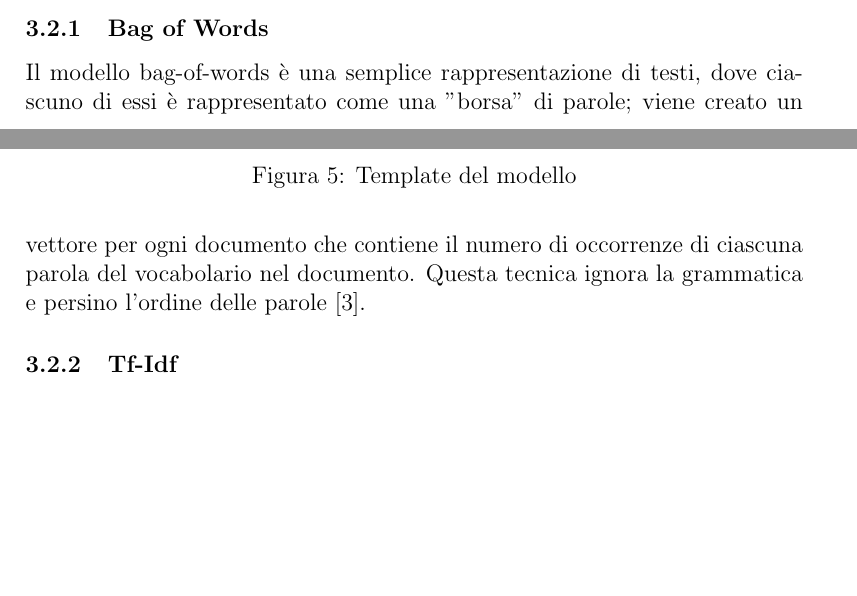
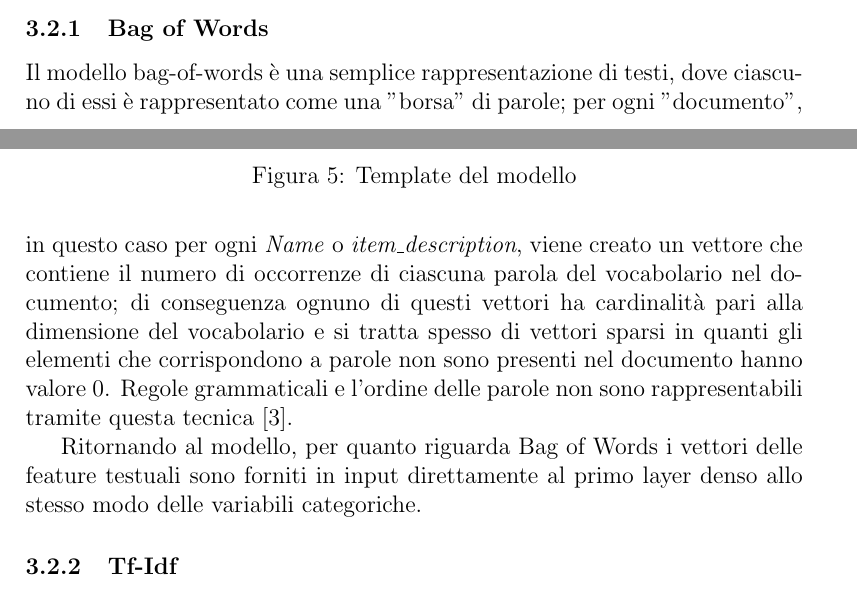
Before and after one commit to rpo19/MercariPriceSuggestionChallenge, a LaTeX paper (report/Project.tex, which reads report/03-MethodologicalApproach.tex): two parts of pages 7 and 8 of 14 before the commit and two parts of pages 7 and 8 of 15 after it, joined at a grey line, cut so that both start at the same text, the shorter picture padded with empty space. Compiled offline with pdfLaTeX.

Commit message:
bow dimensions and model

```diff
--- a/report/03-MethodologicalApproach.tex
+++ b/report/03-MethodologicalApproach.tex
@@ -62,10 +62,18 @@ La figura \ref{fig:modeltemplate} ne mostra un template.
 \subsubsection{Bag of Words}
 % todo: dire qualcosa della dimensionalità di bow e tf idf?
 Il modello bag-of-words è una semplice rappresentazione di testi, dove ciascuno
-di essi è rappresentato come una "borsa" di parole; viene creato un vettore per
-ogni documento che contiene il numero di occorrenze di ciascuna parola del
-vocabolario nel documento. Questa tecnica ignora la grammatica e persino
-l'ordine delle parole \cite{manning_raghavan_schutze_2008}.
+di essi è rappresentato come una "borsa" di parole; per ogni "documento", in
+questo caso per ogni \textit{Name} o \textit{item\_description}, viene creato un
+vettore che contiene il numero di occorrenze di ciascuna parola del vocabolario
+nel documento; di conseguenza ognuno di questi vettori ha cardinalità pari alla
+dimensione del vocabolario e si tratta spesso di vettori sparsi in quanti gli elementi
+che corrispondono a parole non sono presenti nel documento hanno valore 0.
+Regole grammaticali e l'ordine delle parole non sono rappresentabili tramite
+questa tecnica \cite{manning_raghavan_schutze_2008}.
+
+Ritornando al modello, per quanto riguarda Bag of Words i vettori delle feature
+testuali sono forniti in input direttamente al primo layer denso allo stesso
+modo delle variabili categoriche.
 
 \subsubsection{Tf-Idf}\label{section-tfidf} Tf-Idf (Term frequency-Inverse
 document frequency) \cite{manning_raghavan_schutze_2008}, al contrario di Bag of
```
